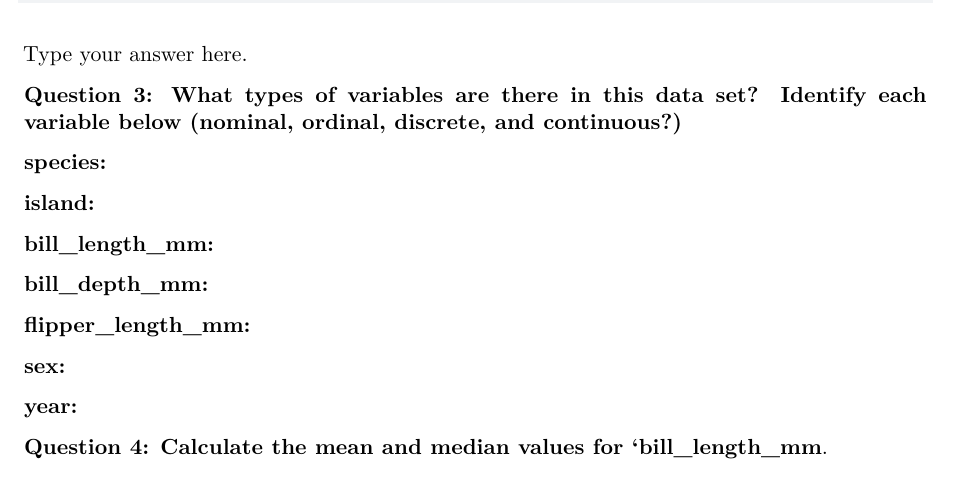
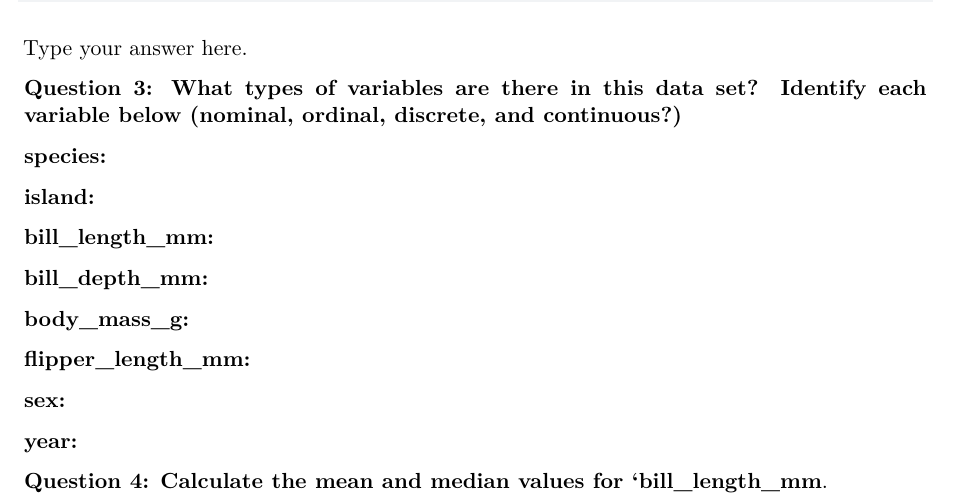
Before and after one commit to stat218-wi24/slides, a Quarto document (03-Week-03/03-Lecture-03/02-Lab-Assignment-02.qmd): part of page 1 of 2, cut so that both start at the same text. Rendered offline with R 4.5, knitr and Pandoc in place of Quarto, then LaTeX, with nearby package versions.

Commit message:
error fixed on Q3

```diff
--- a/03-Week-03/03-Lecture-03/02-Lab-Assignment-02.qmd
+++ b/03-Week-03/03-Lecture-03/02-Lab-Assignment-02.qmd
@@ -64,6 +64,8 @@ __bill_length_mm:__
 
 __bill_depth_mm:__
 
+__body_mass_g:__
+
 __flipper_length_mm:__
 
 __sex:__
```
